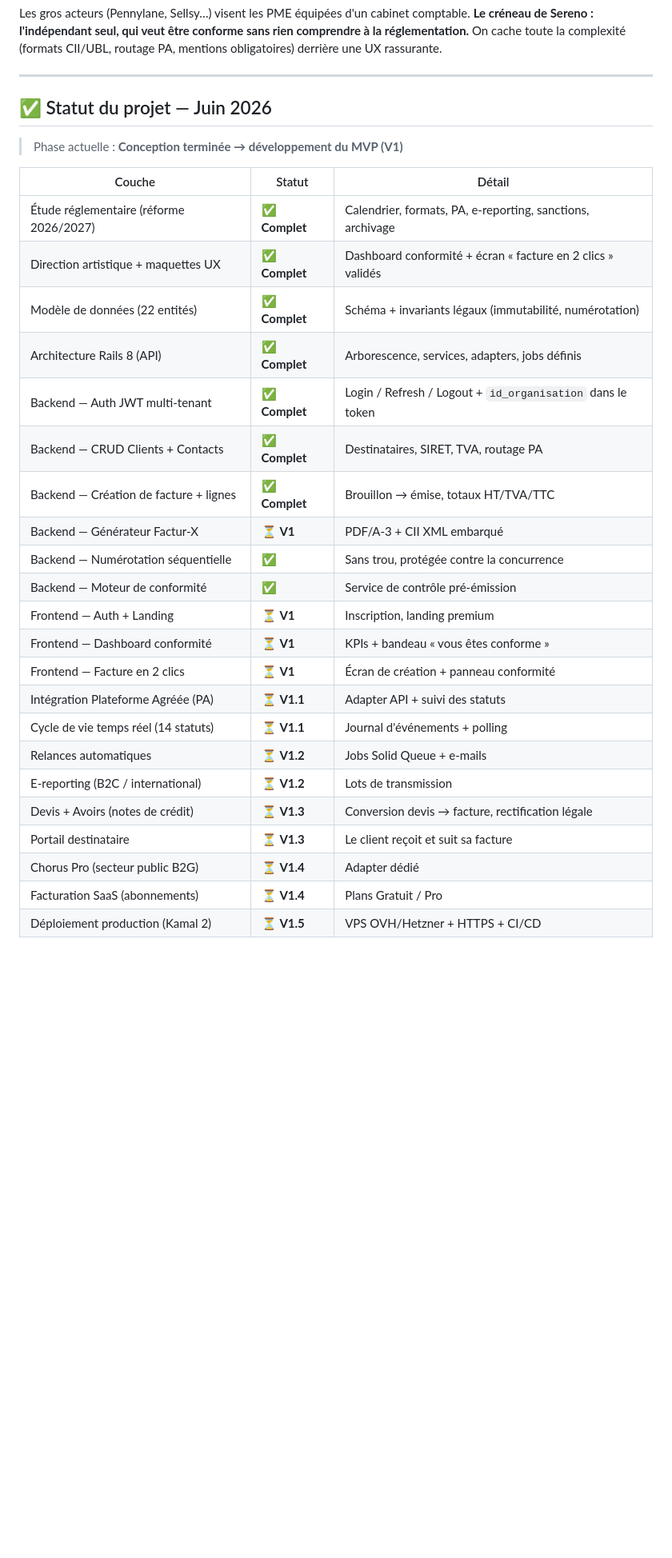
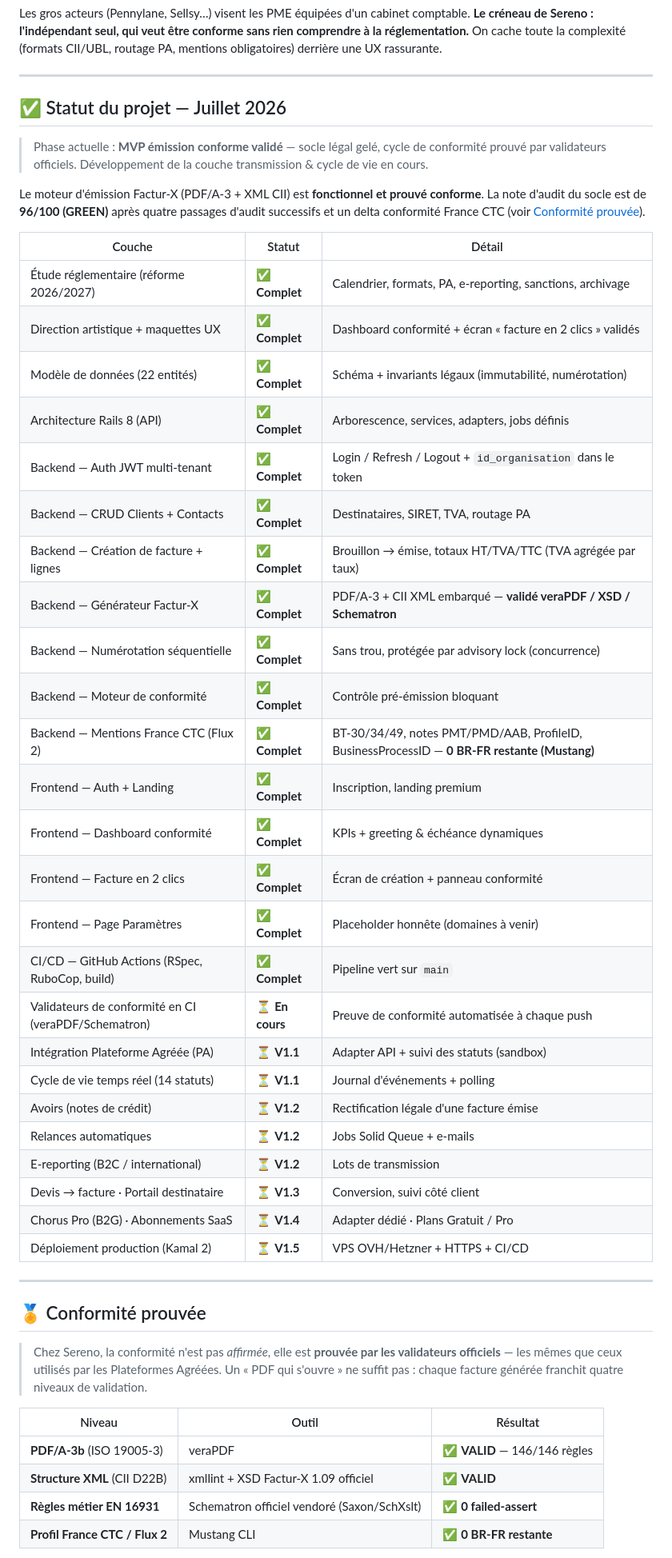
Before and after one commit to Spiritzen/sereno-saas, a Markdown page: README.md, the part around one of its changes. Shown at 80% size. Rendered like a GitHub page; blank space fills up the shorter version.

Commit message:
docs: update project README

```diff
--- a/README.md
+++ b/README.md
@@ -35,9 +44,11 @@ Les gros acteurs (Pennylane, Sellsy…) visent les PME équipées d'un cabinet c
 
 ---
 
-## ✅ Statut du projet — Juin 2026
+## ✅ Statut du projet — Juillet 2026
 
-> Phase actuelle : **Conception terminée → développement du MVP (V1)**
+> Phase actuelle : **MVP émission conforme validé** — socle légal gelé, cycle de conformité prouvé par validateurs officiels. Développement de la couche transmission & cycle de vie en cours.
+
+Le moteur d'émission Factur-X (PDF/A-3 + XML CII) est **fonctionnel et prouvé conforme**. La note d'audit du socle est de **96/100 (GREEN)** après quatre passages d'audit successifs et un delta conformité France CTC (voir [Conformité prouvée](#-conformité-prouvée)).
 
 | Couche | Statut | Détail |
 |--------|--------|--------|
@@ -45,21 +56,38 @@ Les gros acteurs (Pennylane, Sellsy…) visent les PME équipées d'un cabinet c
 | Direction artistique + maquettes UX | ✅ **Complet** | Dashboard conformité + écran « facture en 2 clics » validés |
 | Modèle de données (22 entités) | ✅ **Complet** | Schéma + invariants légaux (immutabilité, numérotation) |
 | Architecture Rails 8 (API) | ✅ **Complet** | Arborescence, services, adapters, jobs définis |
-| Backend — Auth JWT multi-tenant | ✅ **Complet**  | Login / Refresh / Logout + `id_organisation` dans le token |
-| Backend — CRUD Clients + Contacts | ✅ **Complet**  | Destinataires, SIRET, TVA, routage PA |
-| Backend — Création de facture + lignes | ✅ **Complet**  | Brouillon → émise, totaux HT/TVA/TTC |
-| Backend — Générateur Factur-X | ⏳ **V1** | PDF/A-3 + CII XML embarqué |
-| Backend — Numérotation séquentielle | ✅ | Sans trou, protégée contre la concurrence |
-| Backend — Moteur de conformité | ✅ | Service de contrôle pré-émission |
-| Frontend — Auth + Landing | ⏳ **V1** | Inscription, landing premium |
-| Frontend — Dashboard conformité | ⏳ **V1** | KPIs + bandeau « vous êtes conforme » |
-| Frontend — Facture en 2 clics | ⏳ **V1** | Écran de création + panneau conformité |
-| Intégration Plateforme Agréée (PA) | ⏳ **V1.1** | Adapter API + suivi des statuts |
+| Backend — Auth JWT multi-tenant | ✅ **Complet** | Login / Refresh / Logout + `id_organisation` dans le token |
+| Backend — CRUD Clients + Contacts | ✅ **Complet** | Destinataires, SIRET, TVA, routage PA |
+| Backend — Création de facture + lignes | ✅ **Complet** | Brouillon → émise, totaux HT/TVA/TTC (TVA agrégée par taux) |
+| Backend — Générateur Factur-X | ✅ **Complet** | PDF/A-3 + CII XML embarqué — **validé veraPDF / XSD / Schematron** |
+| Backend — Numérotation séquentielle | ✅ **Complet** | Sans trou, protégée par advisory lock (concurrence) |
+| Backend — Moteur de conformité | ✅ **Complet** | Contrôle pré-émission bloquant |
+| Backend — Mentions France CTC (Flux 2) | ✅ **Complet** | BT-30/34/49, notes PMT/PMD/AAB, ProfileID, BusinessProcessID — **0 BR-FR restante (Mustang)** |
+| Frontend — Auth + Landing | ✅ **Complet** | Inscription, landing premium |
+| Frontend — Dashboard conformité | ✅ **Complet** | KPIs + greeting & échéance dynamiques |
+| Frontend — Facture en 2 clics | ✅ **Complet** | Écran de création + panneau conformité |
+| Frontend — Page Paramètres | ✅ **Complet** | Placeholder honnête (domaines à venir) |
+| CI/CD — GitHub Actions (RSpec, RuboCop, build) | ✅ **Complet** | Pipeline vert sur `main` |
+| Validateurs de conformité en CI (veraPDF/Schematron) | ⏳ **En cours** | Preuve de conformité automatisée à chaque push |
+| Intégration Plateforme Agréée (PA) | ⏳ **V1.1** | Adapter API + suivi des statuts (sandbox) |
 | Cycle de vie temps réel (14 statuts) | ⏳ **V1.1** | Journal d'événements + polling |
+| Avoirs (notes de crédit) | ⏳ **V1.2** | Rectification légale d'une facture émise |
 | Relances automatiques | ⏳ **V1.2** | Jobs Solid Queue + e-mails |
 | E-reporting (B2C / international) | ⏳ **V1.2** | Lots de transmission |
-| Devis + Avoirs (notes de crédit) | ⏳ **V1.3** | Conversion devis → facture, rectification légale |
-| Portail destinataire | ⏳ **V1.3** | Le client reçoit et suit sa facture |
-| Chorus Pro (secteur public B2G) | ⏳ **V1.4** | Adapter dédié |
-| Facturation SaaS (abonnements) | ⏳ **V1.4** | Plans Gratuit / Pro |
+| Devis → facture · Portail destinataire | ⏳ **V1.3** | Conversion, suivi côté client |
+| Chorus Pro (B2G) · Abonnements SaaS | ⏳ **V1.4** | Adapter dédié · Plans Gratuit / Pro |
 | Déploiement production (Kamal 2) | ⏳ **V1.5** | VPS OVH/Hetzner + HTTPS + CI/CD |
+
+---
+
+## 🏅 Conformité prouvée
+
+> Chez Sereno, la conformité n'est pas *affirmée*, elle est **prouvée par les validateurs officiels** — les mêmes que ceux utilisés par les Plateformes Agréées. Un « PDF qui s'ouvre » ne suffit pas : chaque facture générée franchit quatre niveaux de validation.
+
+| Niveau | Outil | Résultat |
+|--------|-------|----------|
+| **PDF/A-3b** (ISO 19005-3) | veraPDF | ✅ **VALID** — 146/146 règles |
+| **Structure XML** (CII D22B) | xmllint + XSD Factur-X 1.09 officiel | ✅ **VALID** |
+| **Règles métier EN 16931** | Schematron officiel vendoré (Saxon/SchXslt) | ✅ **0 failed-assert** |
+| **Profil France CTC / Flux 2** | Mustang CLI | ✅ **0 BR-FR restante** |
+
```
Also changed, not shown: other parts of README.md (+75 -33 lines).
